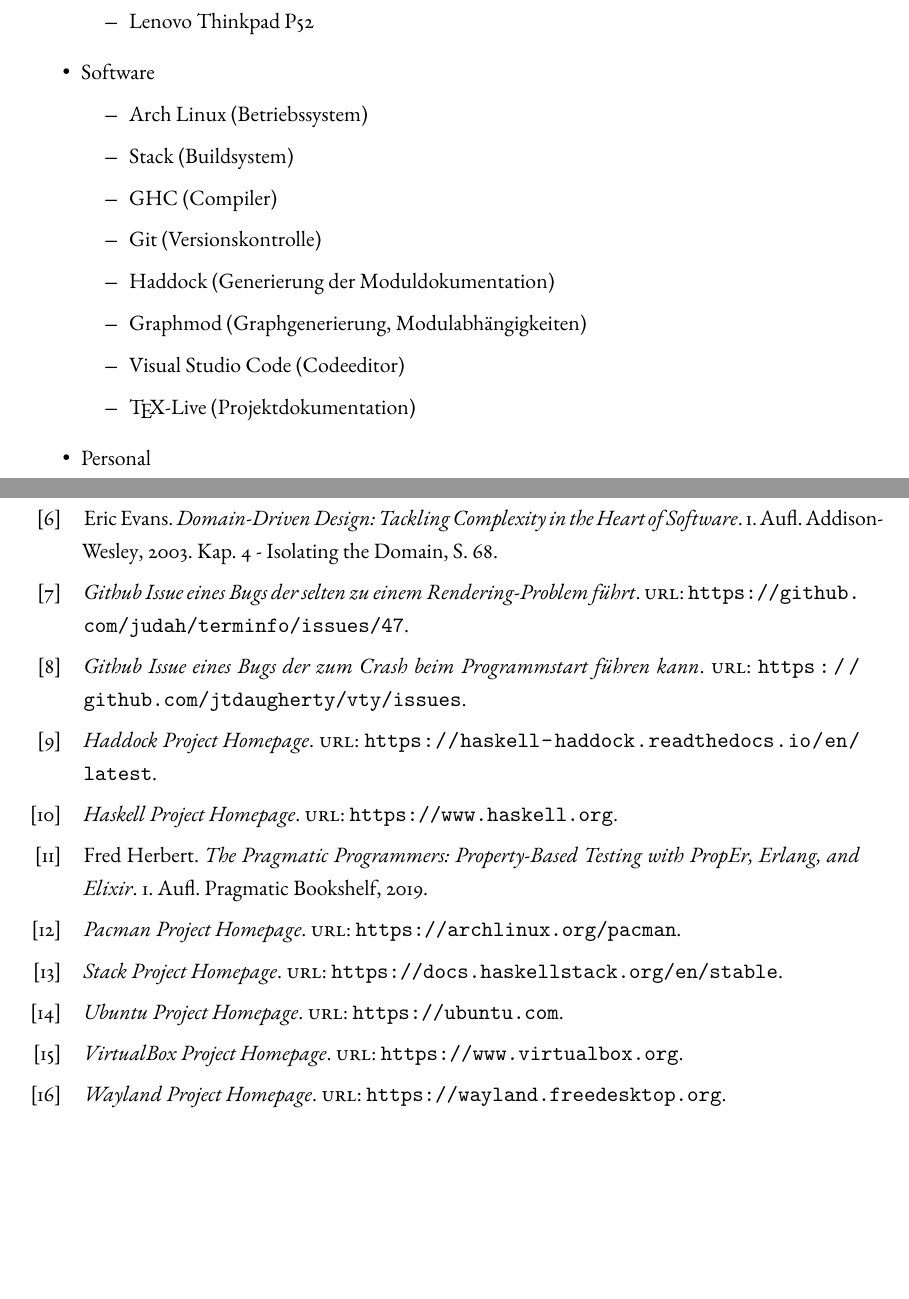
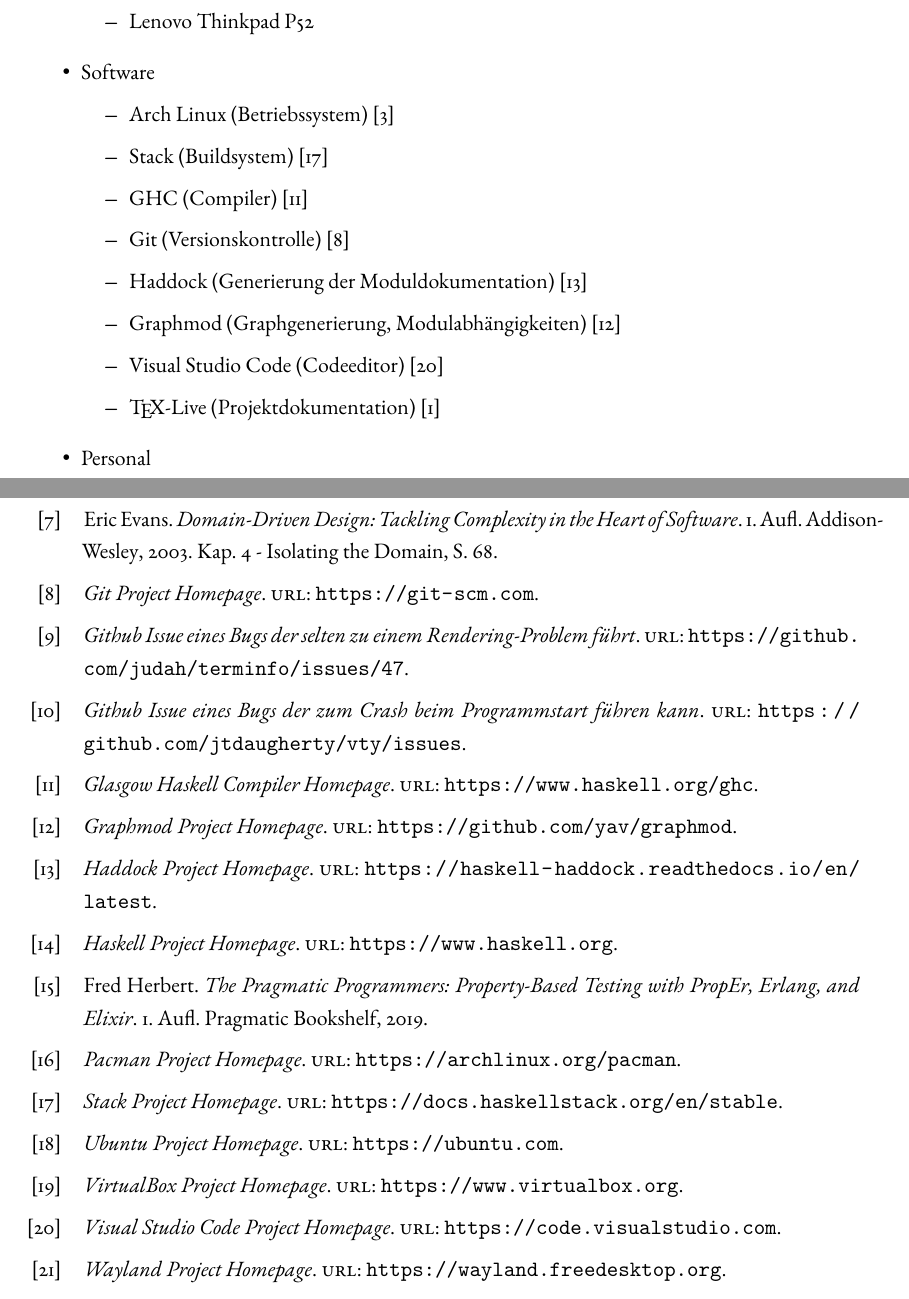
Before and after one commit to AndreiUlmeyda/terminal-config-manager, a LaTeX document (doc/azubi-project/projektdokumentation/projektdokumentation.tex, which reads doc/azubi-project/projektdokumentation/refs.bib, doc/azubi-project/projektdokumentation/sections/ressourcenplanung.tex): two parts of pages 16 and 32 of 33, joined at a grey line, cut so that both start at the same text, the shorter picture padded with empty space. Compiled offline with pdfLaTeX.

Commit message:
Update documentation

```diff
--- a/doc/azubi-project/projektdokumentation/refs.bib
+++ b/doc/azubi-project/projektdokumentation/refs.bib
@@ -68,6 +68,11 @@
   url   = {https://man7.org/linux/man-pages/man1/dpkg.1.html}
 }
 
+@misc{ghc,
+  title = {Glasgow Haskell Compiler Homepage},
+  url   = {https://www.haskell.org/ghc}
+}
+
 @misc{apt,
   title = {Apt Paketmanager Project Homepage},
   url   = {https://wiki.debian.org/AptCLI}
@@ -93,3 +98,16 @@
   url   = {https://www.debian.org}
 }
 
+@misc{git,
+  title = {Git Project Homepage},
+  url   = {https://git-scm.com}
+}
+
+@misc{graphmod,
+  title = {Graphmod Project Homepage},
+  url   = {https://github.com/yav/graphmod}
+}
+
+@misc{vscode,
+  title = {Visual Studio Code Project Homepage},
+  url   = {https://code.visualstudio.com}
--- a/doc/azubi-project/projektdokumentation/sections/ressourcenplanung.tex
+++ b/doc/azubi-project/projektdokumentation/sections/ressourcenplanung.tex
@@ -8,14 +8,14 @@
               \item Lenovo Thinkpad P52
           \end{itemize}
     \item Software \begin{itemize}
-              \item Arch Linux (Betriebssystem)
-              \item Stack (Buildsystem)
-              \item GHC (Compiler)
-              \item Git (Versionskontrolle)
-              \item Haddock (Generierung der Moduldokumentation)
-              \item Graphmod (Graphgenerierung, Modulabhängigkeiten)
-              \item Visual Studio Code (Codeeditor)
-              \item \TeX -Live (Projektdokumentation)
+              \item Arch Linux (Betriebssystem) \cite{arch}
+              \item Stack (Buildsystem) \cite{stack}
+              \item GHC (Compiler) \cite{ghc}
+              \item Git (Versionskontrolle) \cite{git}
+              \item Haddock (Generierung der Moduldokumentation) \cite{haddock}
+              \item Graphmod (Graphgenerierung, Modulabhängigkeiten) \cite{graphmod}
+              \item Visual Studio Code (Codeeditor) \cite{vscode}
+              \item \TeX -Live (Projektdokumentation) \cite{texlive}
           \end{itemize}
     \item Personal \begin{itemize}
               \item Softwareentwickler zur Umsetzung
```
Also changed, not shown: doc/azubi-project/projektdokumentation/projektdokumentation.tex (+2 -2 lines), doc/azubi-project/projektdokumentation/projektdokumentation.pdf, doc/azubi-project/projektdokumentation/refs.bib (7 more changed lines).
